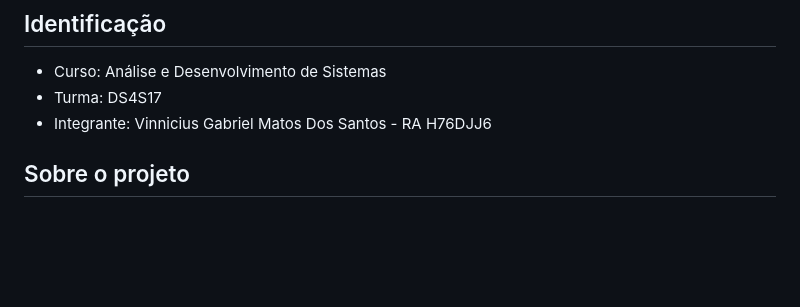
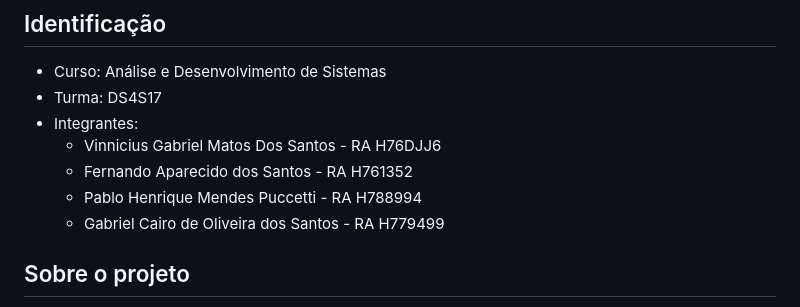
Before and after one commit to vinnisntos/sql-fernando, a Markdown page: README.md, the part around the change. Rendered like a GitHub page; blank space fills up the shorter version.

Commit message:
Adicionar novos integrantes ao README

```diff
--- a/README.md
+++ b/README.md
@@ -6,7 +6,11 @@ Trabalho de Banco de Dados (NP1).
 
 - Curso: Análise e Desenvolvimento de Sistemas
 - Turma: DS4S17
-- Integrante: Vinnicius Gabriel Matos Dos Santos - RA H76DJJ6
+- Integrantes:
+  - Vinnicius Gabriel Matos Dos Santos - RA H76DJJ6
+  - Fernando Aparecido dos Santos - RA H761352
+  - Pablo Henrique Mendes Puccetti - RA H788994
+  - Gabriel Cairo de Oliveira dos Santos - RA H779499
 
 ## Sobre o projeto
 
```
